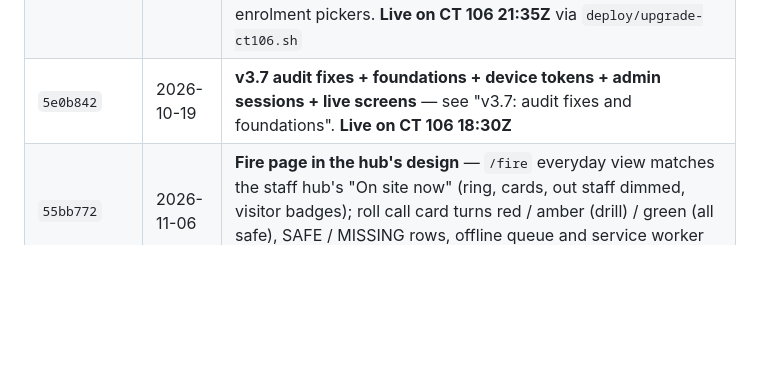
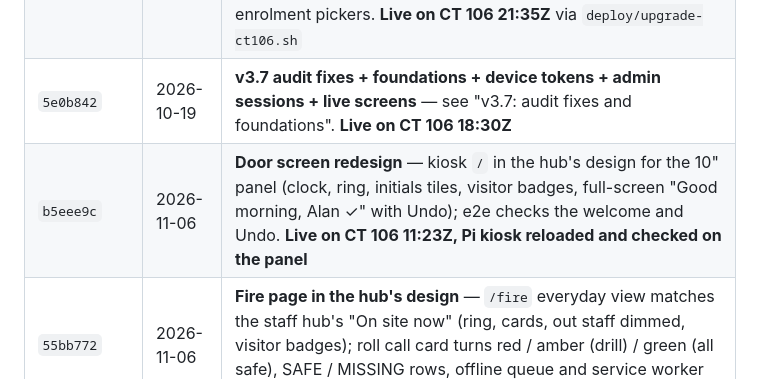
Before and after one commit to otherlands/SigninApp, a Markdown page: README.md, the part around the change. Rendered like a GitHub page; blank space fills up the shorter version.

Commit message:
README: door screen redesign live
Co-authored-by: Copilot <223556219+Copilot@users.noreply.github.com>

```diff
--- a/README.md
+++ b/README.md
@@ -59,6 +59,7 @@ The original one-file JSON version is preserved in git history (`git show 6eab63
 | `a7b09ac`…`f09c953` | 2026-09-27 | PN532 arrived; WIRING.md/.html with photos; **first real cards read** (back-door reader) |
 | `6558a2f` `de10b26` | 2026-09-27 | **v3.4–3.6 Presence**: Wi-Fi brace (UniFi client list) + BLE brace (key tags heard by door/anchor scanners), direction from scanner sequence, auto sign-in, badge-not-act on absence, auto sign-out only when inference undoes inference and both braces agree; ESP32 firmware BLE scan; Pi BLE scanner; enrolment pickers. **Live on CT 106 21:35Z** via `deploy/upgrade-ct106.sh` |
 | `5e0b842` | 2026-10-19 | **v3.7 audit fixes + foundations + device tokens + admin sessions + live screens** — see "v3.7: audit fixes and foundations". **Live on CT 106 18:30Z** |
+| `b5eee9c` | 2026-11-06 | **Door screen redesign** — kiosk `/` in the hub's design for the 10" panel (clock, ring, initials tiles, visitor badges, full-screen "Good morning, Alan ✓" with Undo); e2e checks the welcome and Undo. **Live on CT 106 11:23Z, Pi kiosk reloaded and checked on the panel** |
 | `55bb772` | 2026-11-06 | **Fire page in the hub's design** — `/fire` everyday view matches the staff hub's "On site now" (ring, cards, out staff dimmed, visitor badges); roll call card turns red / amber (drill) / green (all safe), SAFE / MISSING rows, offline queue and service worker unchanged; e2e step added. **Live on CT 106 11:01Z** |
 | `68e06ec` | 2026-11-05 | **Admin dashboard** — `/admin` rebuilt as six live tabs (Today with *Needs attention*, Staff, Visitors, Log & roll calls, Ask, System), own `admin.css`, phone layout, every old function kept; admin journey added to the browser e2e. **Live on CT 106 17:01Z** |
 | `41f1dec` `671136b` `ef6b878` | 2026-10-19 | **v4.1** — marks as events, one write path, off-box backup, restore drill, outside checks + heartbeat, trusted networks, fragment safe links, List ticks, chaser, reader network task, test-gated install with rollback, browser e2e; two review rounds — see "v4.1". **Live on CT 106 22:48Z** |
```
